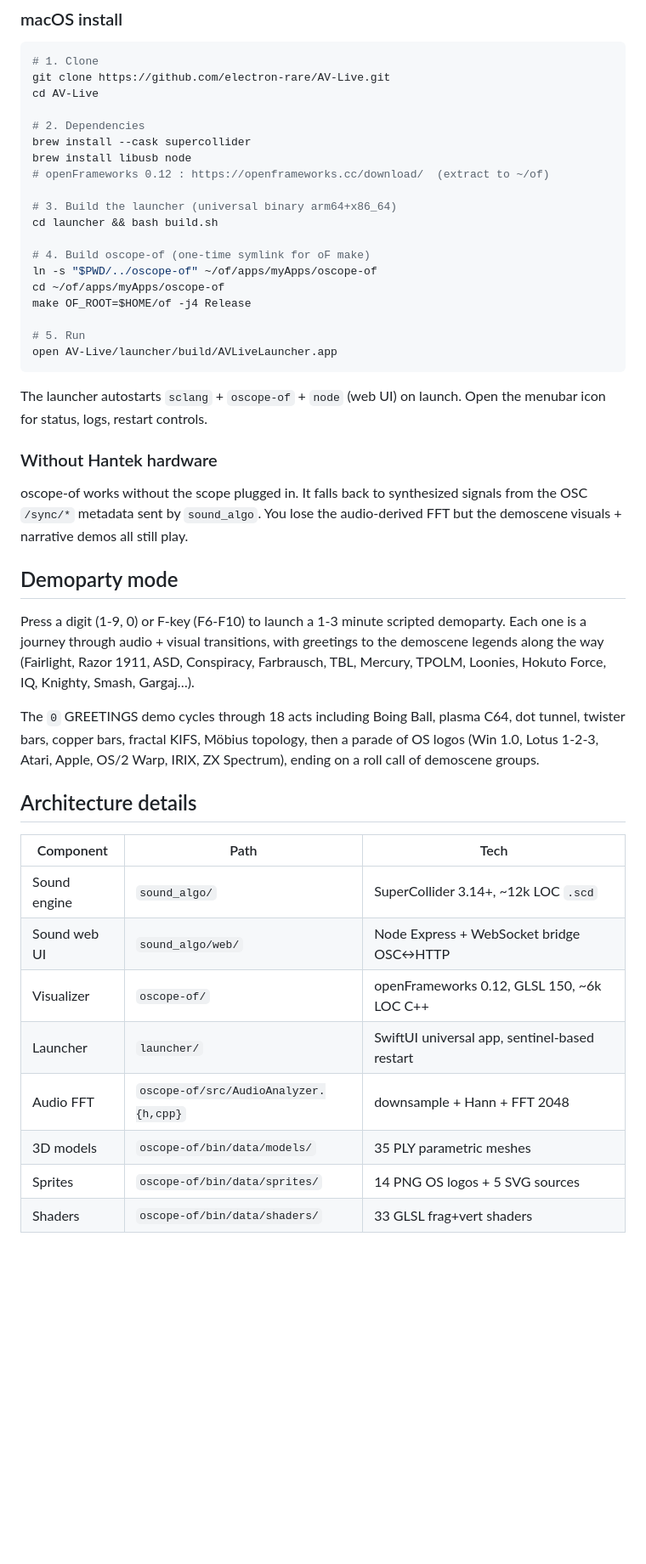
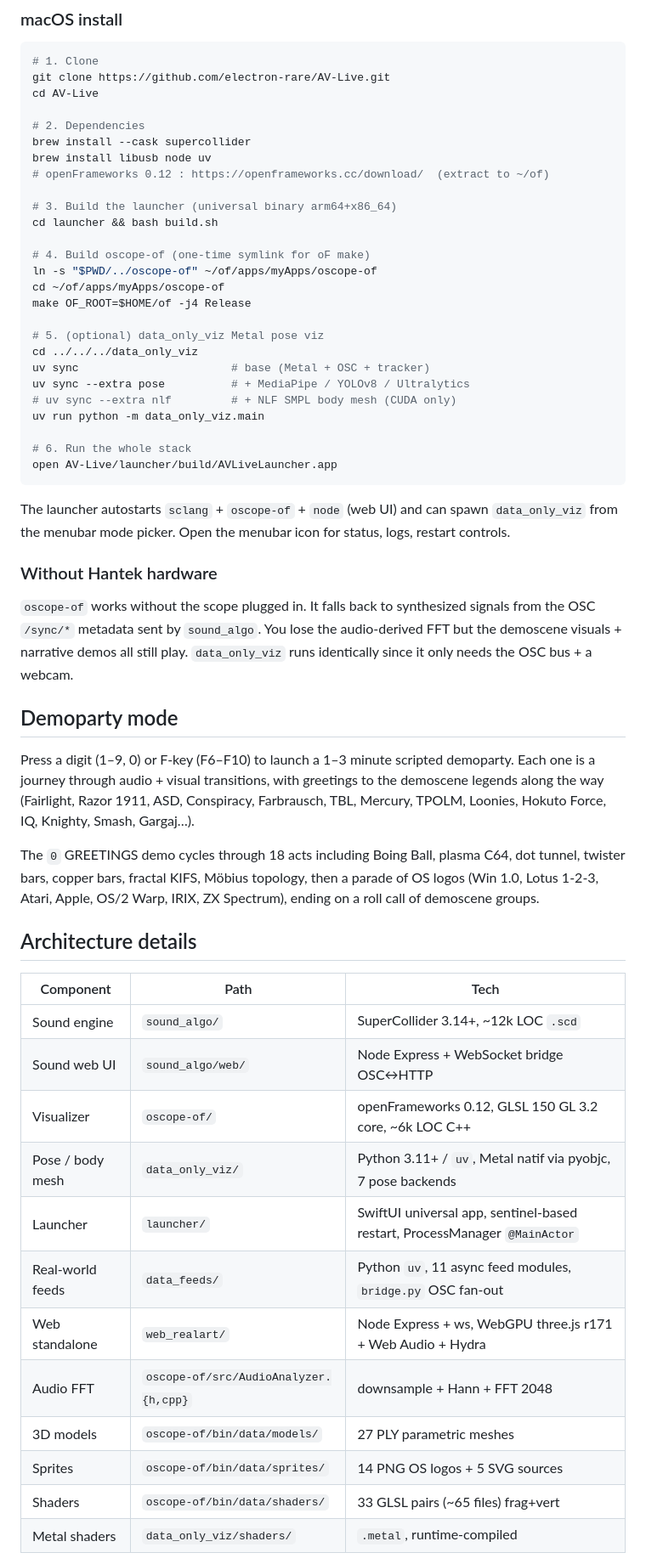
Before and after one commit to electron-rare/AV-Live, a Markdown page: README.md, the part around one of its changes. Shown at 85% size. Rendered like a GitHub page; blank space fills up the shorter version.

````diff
--- a/README.md
+++ b/README.md
@@ -117,7 +209,7 @@ cd AV-Live
 
 # 2. Dependencies
 brew install --cask supercollider
-brew install libusb node
+brew install libusb node uv
 # openFrameworks 0.12 : https://openframeworks.cc/download/  (extract to ~/of)
 
 # 3. Build the launcher (universal binary arm64+x86_64)
@@ -128,19 +220,26 @@ ln -s "$PWD/../oscope-of" ~/of/apps/myApps/oscope-of
 cd ~/of/apps/myApps/oscope-of
 make OF_ROOT=$HOME/of -j4 Release
 
-# 5. Run
+# 5. (optional) data_only_viz Metal pose viz
+cd ../../../data_only_viz
+uv sync                       # base (Metal + OSC + tracker)
+uv sync --extra pose          # + MediaPipe / YOLOv8 / Ultralytics
+# uv sync --extra nlf         # + NLF SMPL body mesh (CUDA only)
+uv run python -m data_only_viz.main
+
+# 6. Run the whole stack
 open AV-Live/launcher/build/AVLiveLauncher.app
 ```
 
-The launcher autostarts `sclang` + `oscope-of` + `node` (web UI) on launch. Open the menubar icon for status, logs, restart controls.
+The launcher autostarts `sclang` + `oscope-of` + `node` (web UI) and can spawn `data_only_viz` from the menubar mode picker. Open the menubar icon for status, logs, restart controls.
 
 ### Without Hantek hardware
 
-oscope-of works without the scope plugged in. It falls back to synthesized signals from the OSC `/sync/*` metadata sent by `sound_algo`. You lose the audio-derived FFT but the demoscene visuals + narrative demos all still play.
+`oscope-of` works without the scope plugged in. It falls back to synthesized signals from the OSC `/sync/*` metadata sent by `sound_algo`. You lose the audio-derived FFT but the demoscene visuals + narrative demos all still play. `data_only_viz` runs identically since it only needs the OSC bus + a webcam.
 
 ## Demoparty mode
 
-Press a digit (1-9, 0) or F-key (F6-F10) to launch a 1-3 minute scripted demoparty. Each one is a journey through audio + visual transitions, with greetings to the demoscene legends along the way (Fairlight, Razor 1911, ASD, Conspiracy, Farbrausch, TBL, Mercury, TPOLM, Loonies, Hokuto Force, IQ, Knighty, Smash, Gargaj…).
+Press a digit (1–9, 0) or F-key (F6–F10) to launch a 1–3 minute scripted demoparty. Each one is a journey through audio + visual transitions, with greetings to the demoscene legends along the way (Fairlight, Razor 1911, ASD, Conspiracy, Farbrausch, TBL, Mercury, TPOLM, Loonies, Hokuto Force, IQ, Knighty, Smash, Gargaj…).
 
 The `0` GREETINGS demo cycles through 18 acts including Boing Ball, plasma C64, dot tunnel, twister bars, copper bars, fractal KIFS, Möbius topology, then a parade of OS logos (Win 1.0, Lotus 1-2-3, Atari, Apple, OS/2 Warp, IRIX, ZX Spectrum), ending on a roll call of demoscene groups.
 
@@ -150,10 +249,14 @@ The `0` GREETINGS demo cycles through 18 acts including Boing Ball, plasma C64,
 |-----------|------|------|
 | Sound engine | `sound_algo/` | SuperCollider 3.14+, ~12k LOC `.scd` |
 | Sound web UI | `sound_algo/web/` | Node Express + WebSocket bridge OSC↔HTTP |
-| Visualizer | `oscope-of/` | openFrameworks 0.12, GLSL 150, ~6k LOC C++ |
-| Launcher | `launcher/` | SwiftUI universal app, sentinel-based restart |
+| Visualizer | `oscope-of/` | openFrameworks 0.12, GLSL 150 GL 3.2 core, ~6k LOC C++ |
+| Pose / body mesh | `data_only_viz/` | Python 3.11+ / `uv`, Metal natif via pyobjc, 7 pose backends |
+| Launcher | `launcher/` | SwiftUI universal app, sentinel-based restart, ProcessManager `@MainActor` |
+| Real-world feeds | `data_feeds/` | Python `uv`, 11 async feed modules, `bridge.py` OSC fan-out |
+| Web standalone | `web_realart/` | Node Express + ws, WebGPU three.js r171 + Web Audio + Hydra |
 | Audio FFT | `oscope-of/src/AudioAnalyzer.{h,cpp}` | downsample + Hann + FFT 2048 |
-| 3D models | `oscope-of/bin/data/models/` | 35 PLY parametric meshes |
+| 3D models | `oscope-of/bin/data/models/` | 27 PLY parametric meshes |
 | Sprites | `oscope-of/bin/data/sprites/` | 14 PNG OS logos + 5 SVG sources |
-| Shaders | `oscope-of/bin/data/shaders/` | 33 GLSL frag+vert shaders |
+| Shaders | `oscope-of/bin/data/shaders/` | 33 GLSL pairs (~65 files) frag+vert |
+| Metal shaders | `data_only_viz/shaders/` | `.metal`, runtime-compiled |
 
````
Also changed, not shown: other parts of README.md (+120 -28 lines).
